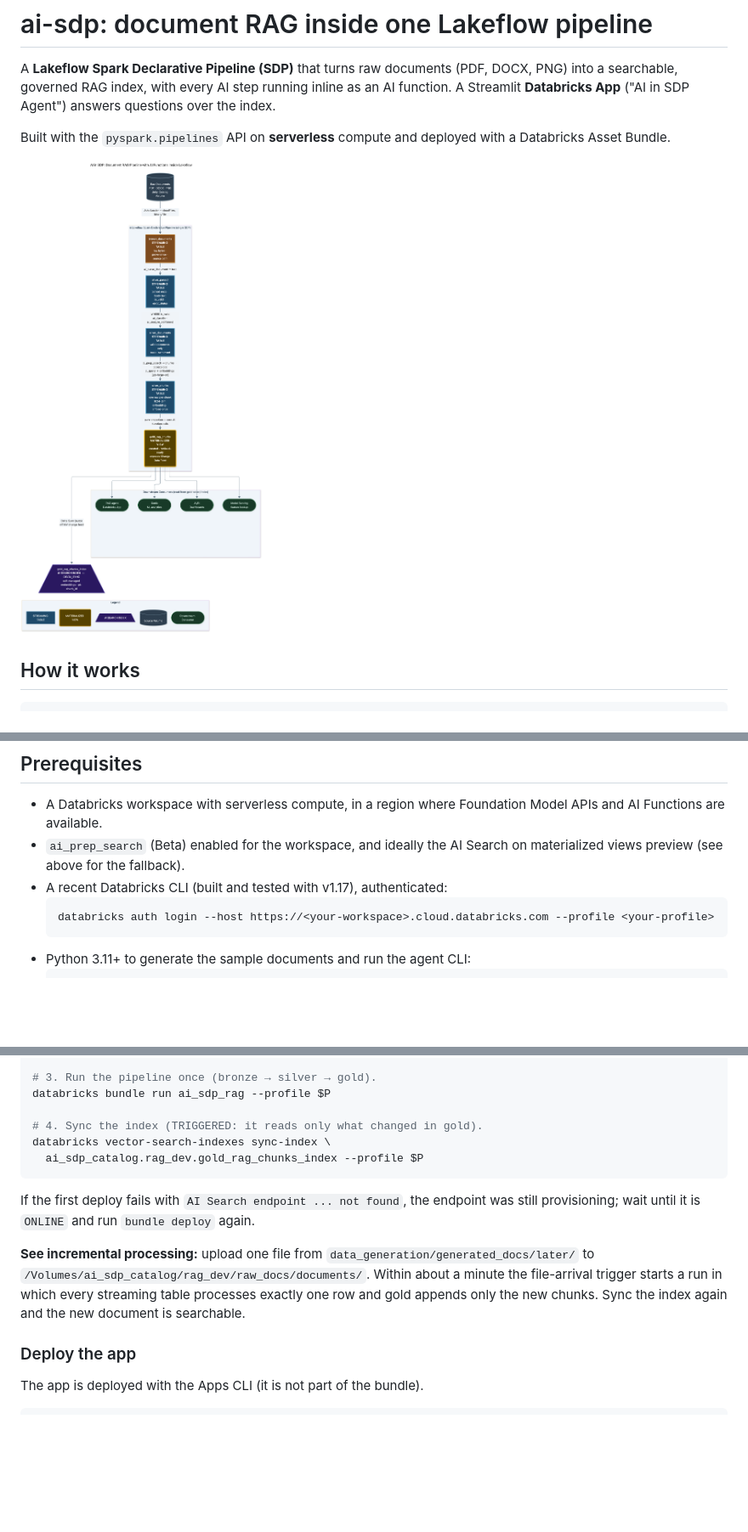
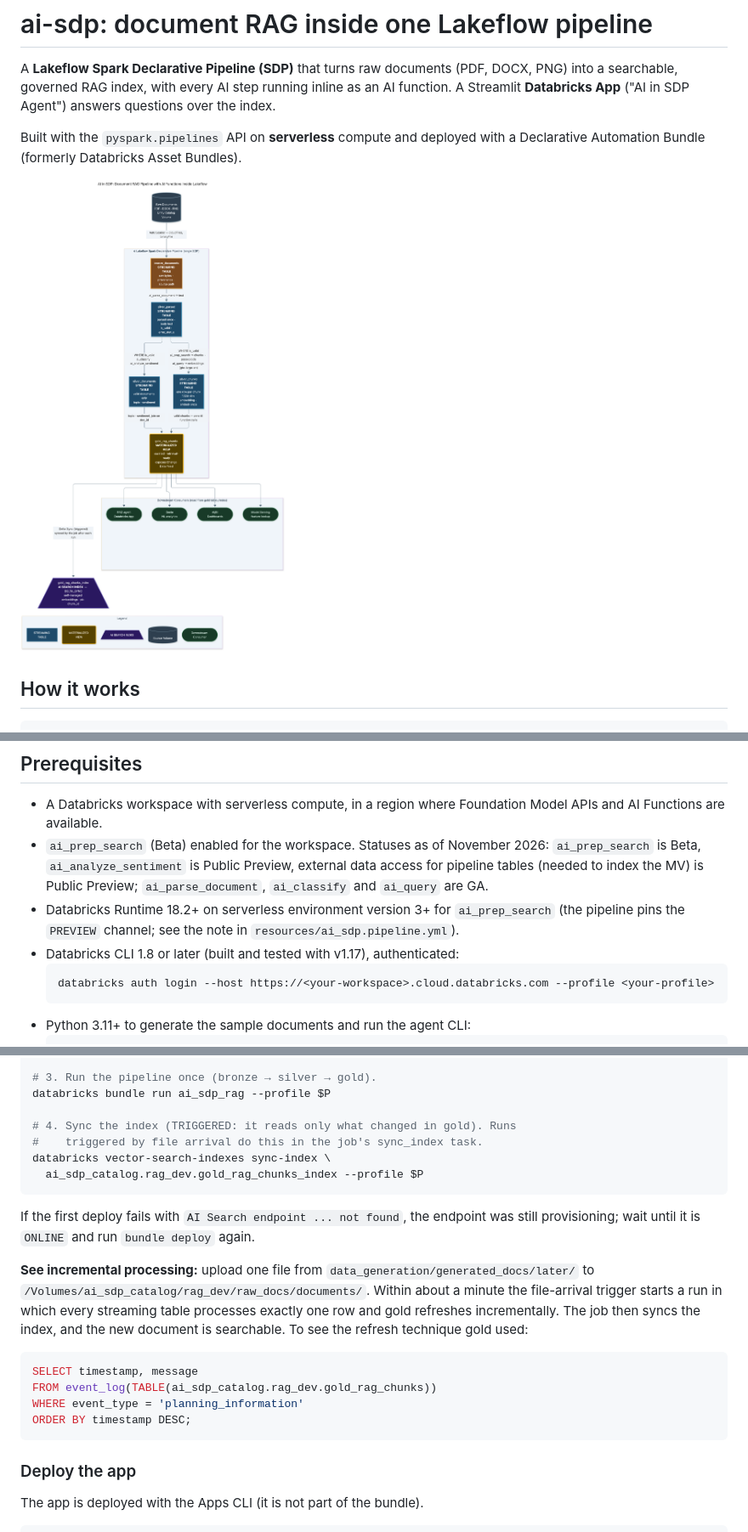
Before and after one commit to koritadenada/ai-sdp, a Markdown page: README.md, 3 parts joined by grey strips. Shown at 85% size. Rendered like a GitHub page; pictures changed too: docs/ai_sdp_architecture.png; blank space fills up the shorter version.

````diff
--- a/README.md
+++ b/README.md
@@ -6,7 +6,7 @@ inline as an AI function. A Streamlit **Databricks App** ("AI in SDP Agent")
 answers questions over the index.
 
 Built with the `pyspark.pipelines` API on **serverless** compute and deployed
-with a Databricks Asset Bundle.
+with a Declarative Automation Bundle (formerly Databricks Asset Bundles).
 
 ![Architecture](docs/ai_sdp_architecture.png)
 
@@ -121,9 +126,14 @@ ai-sdp/
 
 - A Databricks workspace with serverless compute, in a region where
   Foundation Model APIs and AI Functions are available.
-- `ai_prep_search` (Beta) enabled for the workspace, and ideally the AI Search
-  on materialized views preview (see above for the fallback).
-- A recent Databricks CLI (built and tested with v1.17), authenticated:
+- `ai_prep_search` (Beta) enabled for the workspace. Statuses as of
+  November 2026: `ai_prep_search` is Beta, `ai_analyze_sentiment` is Public
+  Preview, external data access for pipeline tables (needed to index the MV) is
+  Public Preview; `ai_parse_document`, `ai_classify` and `ai_query` are GA.
+- Databricks Runtime 18.2+ on serverless environment version 3+ for
+  `ai_prep_search` (the pipeline pins the `PREVIEW` channel; see the note in
+  `resources/ai_sdp.pipeline.yml`).
+- Databricks CLI 1.8 or later (built and tested with v1.17), authenticated:
   ```bash
   databricks auth login --host https://<your-workspace>.cloud.databricks.com --profile <your-profile>
   ```
@@ -157,7 +167,8 @@ databricks bundle deploy   --profile $P
 # 3. Run the pipeline once (bronze → silver → gold).
 databricks bundle run ai_sdp_rag --profile $P
 
-# 4. Sync the index (TRIGGERED: it reads only what changed in gold).
+# 4. Sync the index (TRIGGERED: it reads only what changed in gold). Runs
+#    triggered by file arrival do this in the job's sync_index task.
 databricks vector-search-indexes sync-index \
   ai_sdp_catalog.rag_dev.gold_rag_chunks_index --profile $P
 ```
@@ -169,8 +180,15 @@ was still provisioning; wait until it is `ONLINE` and run `bundle deploy` again.
 `data_generation/generated_docs/later/` to
 `/Volumes/ai_sdp_catalog/rag_dev/raw_docs/documents/`. Within about a minute the
 file-arrival trigger starts a run in which every streaming table processes
-exactly one row and gold appends only the new chunks. Sync the index again and
-the new document is searchable.
+exactly one row and gold refreshes incrementally. The job then syncs the index,
+and the new document is searchable. To see the refresh technique gold used:
+
+```sql
+SELECT timestamp, message
+FROM event_log(TABLE(ai_sdp_catalog.rag_dev.gold_rag_chunks))
+WHERE event_type = 'planning_information'
+ORDER BY timestamp DESC;
+```
 
 ### Deploy the app
 
````
Also changed, not shown: other parts of README.md (+47 -40 lines), BUILD.md (+17 -16 lines), docs/reproducibility.md (+37 -22 lines), src/sql_pipeline/README.md (added, +9 -0 lines), 15 other files.
